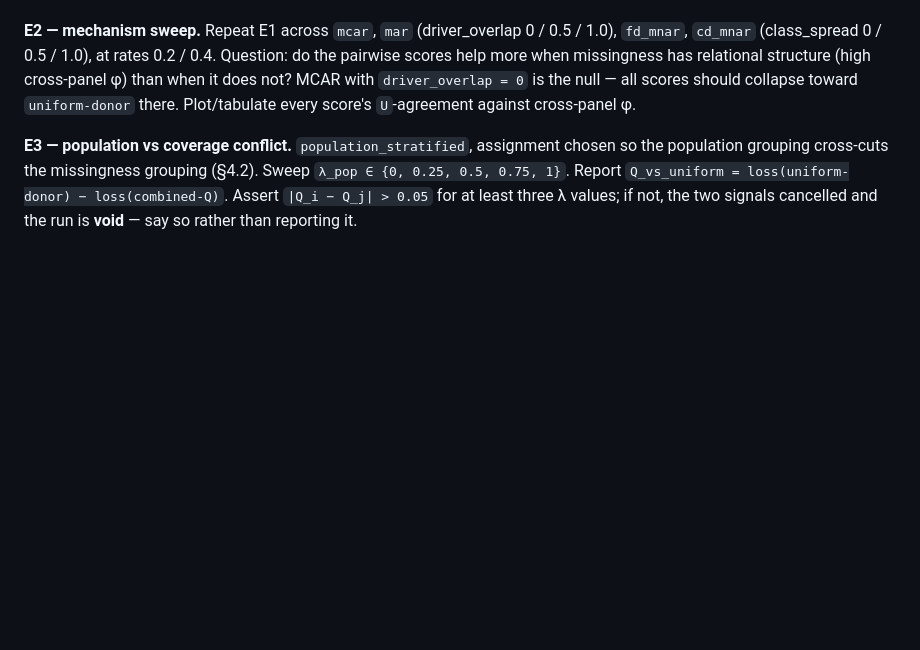
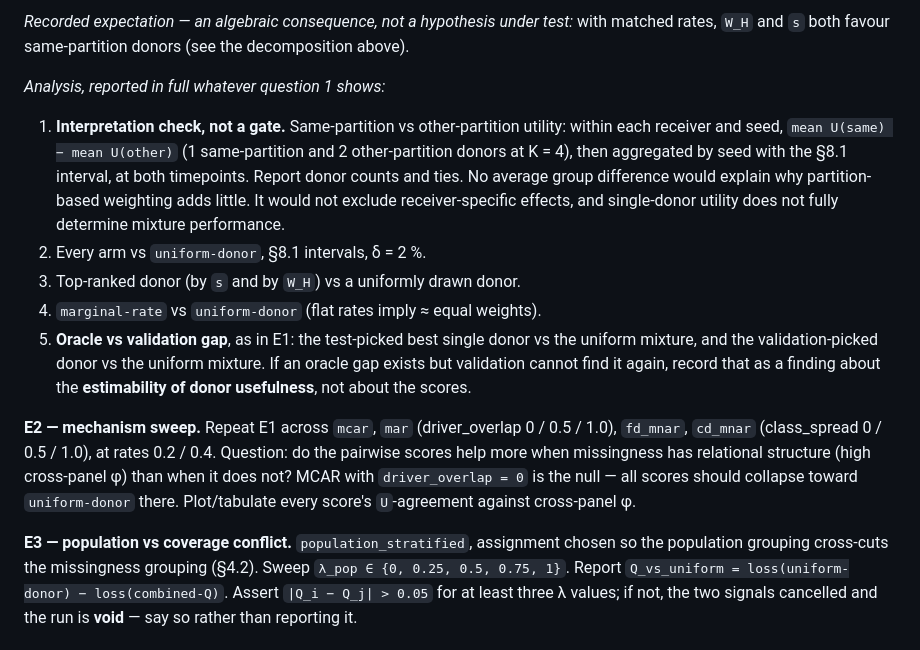
Before and after one commit to SleimanMh/MechFedGNN, a Markdown page: CLAUDE.md, the part around one of its changes. GitHub-like rendering; blank space fills up the shorter version.

```diff
--- a/CLAUDE.md
+++ b/CLAUDE.md
@@ -644,3 +693,24 @@ is **flat by design**, so pairwise structure alone can distinguish clients.
+*Recorded expectation — an algebraic consequence, not a hypothesis under
+test:* with matched rates, `W_H` and `s` both favour same-partition donors
+(see the decomposition above).
+
+*Analysis, reported in full whatever question 1 shows:*
+
+1. **Interpretation check, not a gate.** Same-partition vs other-partition
+   utility: within each receiver and seed, `mean U(same) − mean U(other)` (1
+   same-partition and 2 other-partition donors at K = 4), then aggregated by
+   seed with the §8.1 interval, at both timepoints. Report donor counts and
+   ties. No average group difference would explain why partition-based
+   weighting adds little. It would not exclude receiver-specific effects,
+   and single-donor utility does not fully determine mixture performance.
+2. Every arm vs `uniform-donor`, §8.1 intervals, δ = 2 %.
+3. Top-ranked donor (by `s` and by `W_H`) vs a uniformly drawn donor.
+4. `marginal-rate` vs `uniform-donor` (flat rates imply ≈ equal weights).
+5. **Oracle vs validation gap**, as in E1: the test-picked best single donor
+   vs the uniform mixture, and the validation-picked donor vs the uniform
+   mixture. If an oracle gap exists but validation cannot find it again,
+   record that as a finding about the **estimability of donor usefulness**,
+   not about the scores.
 
 **E2 — mechanism sweep.**
 Repeat E1 across `mcar`, `mar` (driver_overlap 0 / 0.5 / 1.0), `fd_mnar`,
```
Also changed, not shown: other parts of CLAUDE.md (+93 -44 lines).
